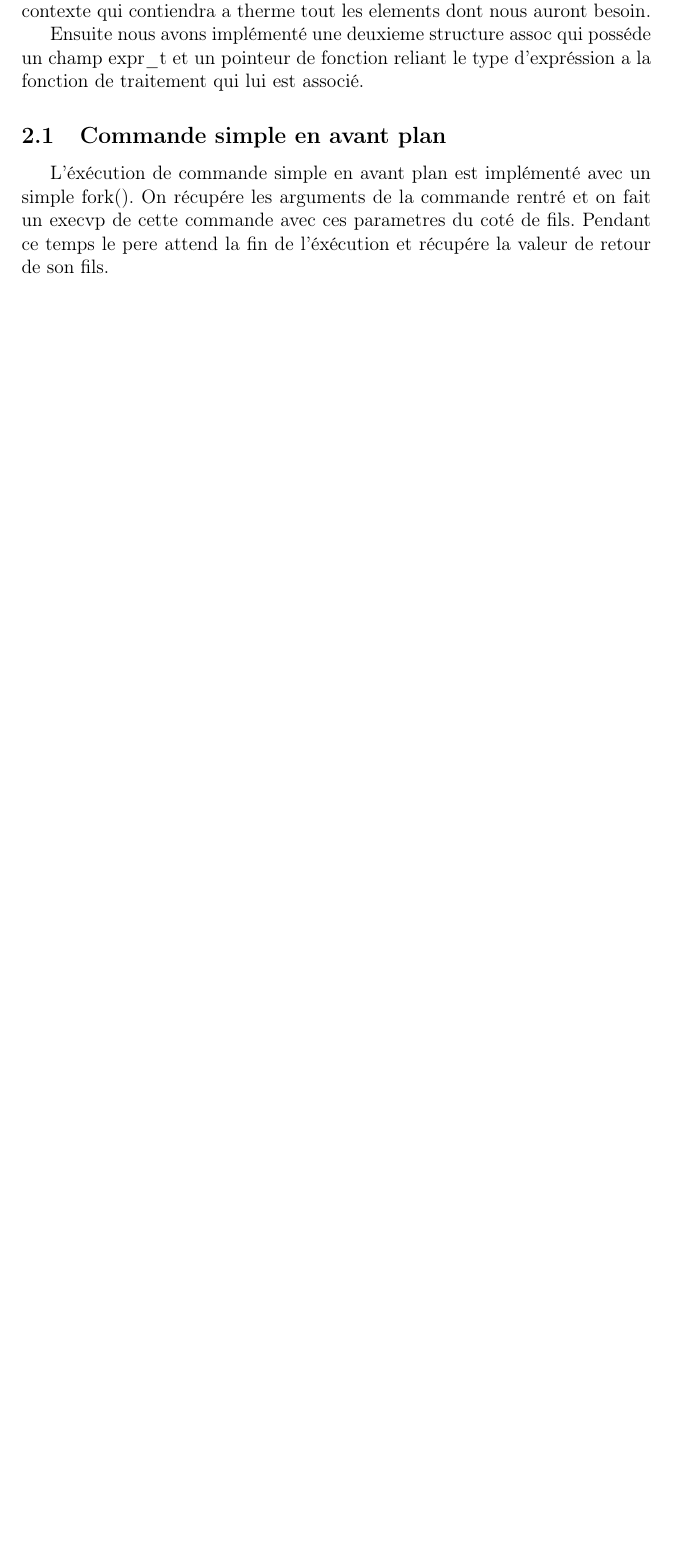
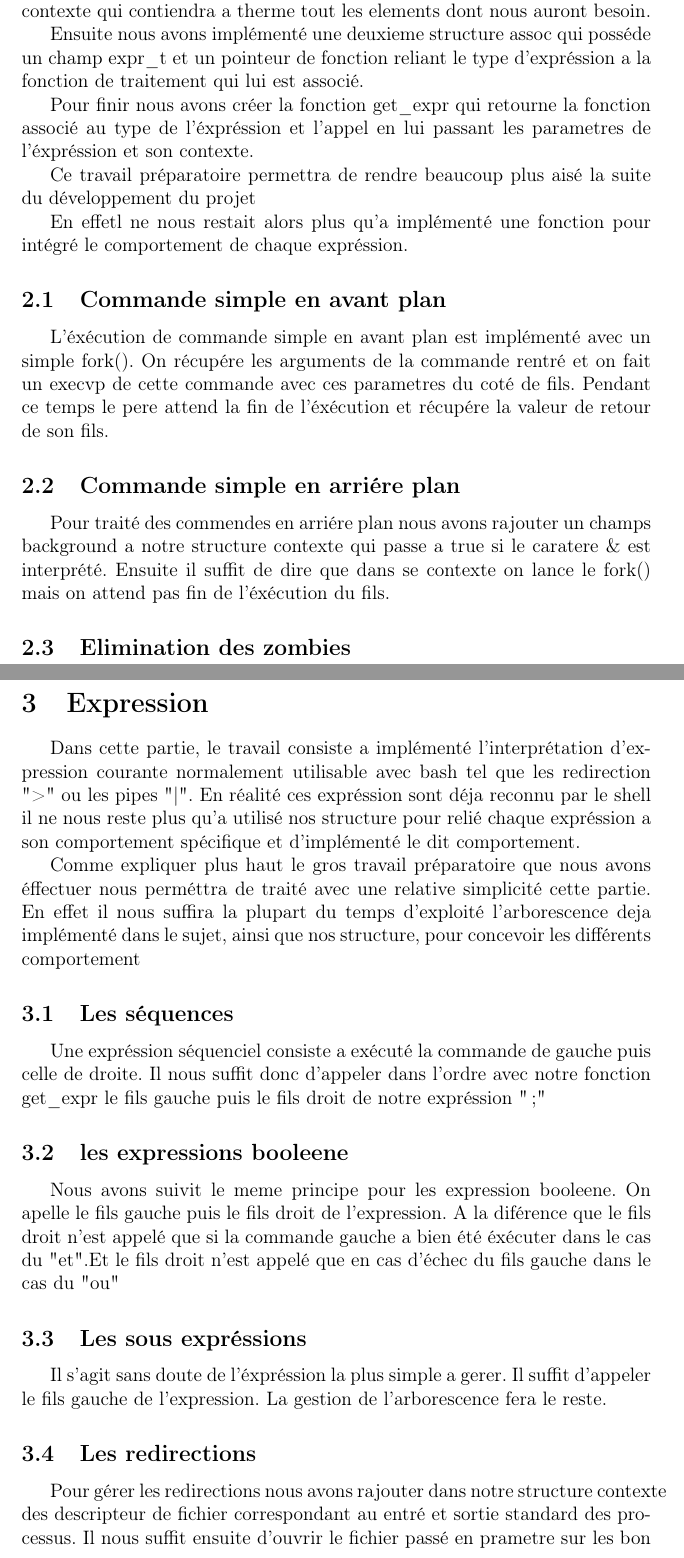
Before and after one commit to beziarum/shell, a LaTeX document (rapport.tex): part of page 3 of 9 before the commit and two parts of pages 4 and 5 of 11 after it, the two joined at a grey line, cut so that both start at the same text, the shorter picture padded with empty space. Compiled offline with pdfLaTeX.

Commit message:
écriture de la section commande

```diff
--- a/rapport.tex
+++ b/rapport.tex
@@ -54,6 +54,16 @@ fonctionnalité.
  et un pointeur de fonction reliant le type d'expréssion a la fonction de traitement
  qui lui est associé.
 
+ Pour finir nous avons créer la fonction get\_expr qui retourne la fonction associé au
+ type de l'éxpréssion et l'appel en lui passant les parametres de l'éxpréssion et son
+ contexte.
+
+ Ce travail préparatoire permettra de rendre beaucoup plus aisé la suite du développement
+ du projet
+
+ En effetl ne nous restait alors plus qu'a implémenté une fonction pour intégré le comportement
+ de chaque expréssion.
+
  \subsection{Commande simple en avant plan}
 
  L'éxécution de commande simple en avant plan est implémenté avec un simple fork().
@@ -61,7 +71,53 @@ fonctionnalité.
  avec ces parametres du coté de fils. Pendant ce temps le pere attend la fin de l'éxécution
  et récupére la valeur de retour de son fils.
 
+ \subsection{Commande simple en arriére plan}
+
+ Pour traité des commendes en arriére plan nous avons rajouter un champs background
+ a notre structure contexte qui passe a true si le caratere \& est interprété.
+ Ensuite il suffit de dire que dans se contexte on lance le fork() mais on attend pas
+ fin de l'éxécution du fils.
+
+
+ \subsection{Elimination des zombies}
+
+
 
 
 \newpage
 \section{Expression}
+
+Dans cette partie, le travail consiste a implémenté l'interprétation d'expression courante
+normalement utilisable avec bash tel que les redirection ">" ou les pipes "|".
+En réalité ces expréssion sont déja reconnu par le shell il ne nous reste plus qu'a utilisé
+nos structure pour relié chaque expréssion a son comportement spécifique et d'implémenté le
+dit comportement.
+
+Comme expliquer plus haut le gros travail préparatoire que nous avons éffectuer nous perméttra
+de traité avec une relative simplicité cette partie. En effet il nous suffira la plupart du temps
+d'exploité l'arborescence deja implémenté dans le sujet, ainsi que nos structure, pour concevoir
+les différents comportement
+
+\subsection{Les séquences}
+
+Une expréssion séquenciel consiste a exécuté la commande de gauche puis celle de droite.
+Il nous suffit donc d'appeler dans l'ordre avec notre fonction get\_expr le fils gauche puis le fils
+droit de notre expréssion ";"
+
+\subsection{les expressions booleene}
+
+Nous avons suivit le meme principe pour les expression booleene. On apelle le fils gauche puis
+le fils droit de l'expression.
+A la diférence que le fils droit n'est appelé que si la commande gauche a bien été éxécuter dans le
+cas du "et".Et le fils droit n'est appelé que en cas d'échec du fils gauche dans le cas du "ou"
+
+\subsection{Les sous expréssions}
+
+Il s'agit sans doute de l'éxpréssion la plus simple a gerer. Il suffit d'appeler le fils
+gauche de l'expression. La gestion de l'arborescence fera le reste.
+
+\subsection{Les redirections}
+
+Pour gérer les redirections nous avons rajouter dans notre structure contexte des descripteur
+de fichier correspondant au entré et sortie standard des processus. Il nous suffit ensuite
+d'ouvrir le fichier passé en prametre sur les bon descripteur et d'appeler la commande.
```
Also changed, not shown: rapport.tex (14 more changed lines).
